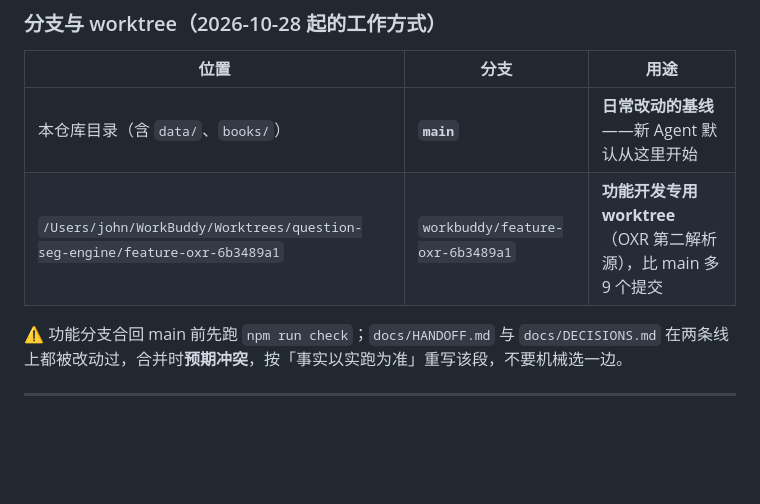
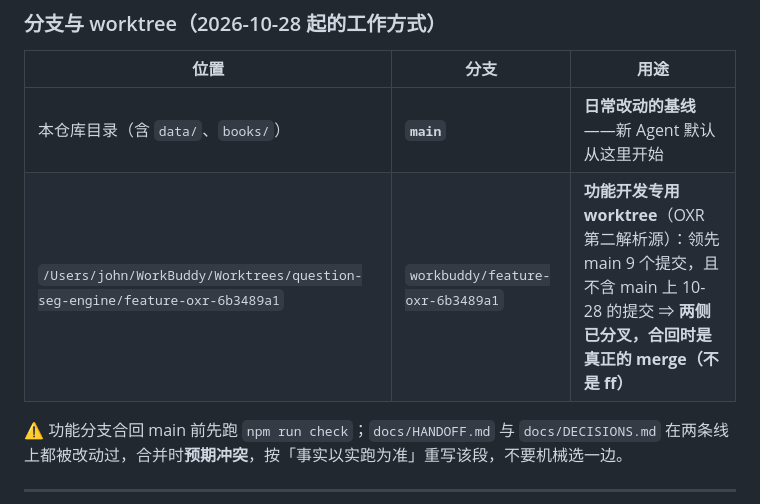
Before and after one commit to wr57411/question-seg-engine, a Markdown page: docs/HANDOFF.md, the part around the change. Drawn GitHub-style; blank space fills up the shorter version.

Commit message:
docs(handoff): 精确说明功能 worktree 与 main 已分叉（合回需真 merge）

```diff
--- a/docs/HANDOFF.md
+++ b/docs/HANDOFF.md
@@ -17,7 +17,7 @@
 | 位置 | 分支 | 用途 |
 |---|---|---|
 | 本仓库目录（含 `data/`、`books/`） | **`main`** | **日常改动的基线**——新 Agent 默认从这里开始 |
-| `/Users/john/WorkBuddy/Worktrees/question-seg-engine/feature-oxr-6b3489a1` | `workbuddy/feature-oxr-6b3489a1` | **功能开发专用 worktree**（OXR 第二解析源），比 main 多 9 个提交 |
+| `/Users/john/WorkBuddy/Worktrees/question-seg-engine/feature-oxr-6b3489a1` | `workbuddy/feature-oxr-6b3489a1` | **功能开发专用 worktree**（OXR 第二解析源）：领先 main 9 个提交，且不含 main 上 10-28 的提交 ⇒ **两侧已分叉，合回时是真正的 merge（不是 ff）** |
 
 ⚠️ 功能分支合回 main 前先跑 `npm run check`；`docs/HANDOFF.md` 与 `docs/DECISIONS.md`
 在两条线上都被改动过，合并时**预期冲突**，按「事实以实跑为准」重写该段，不要机械选一边。
```
